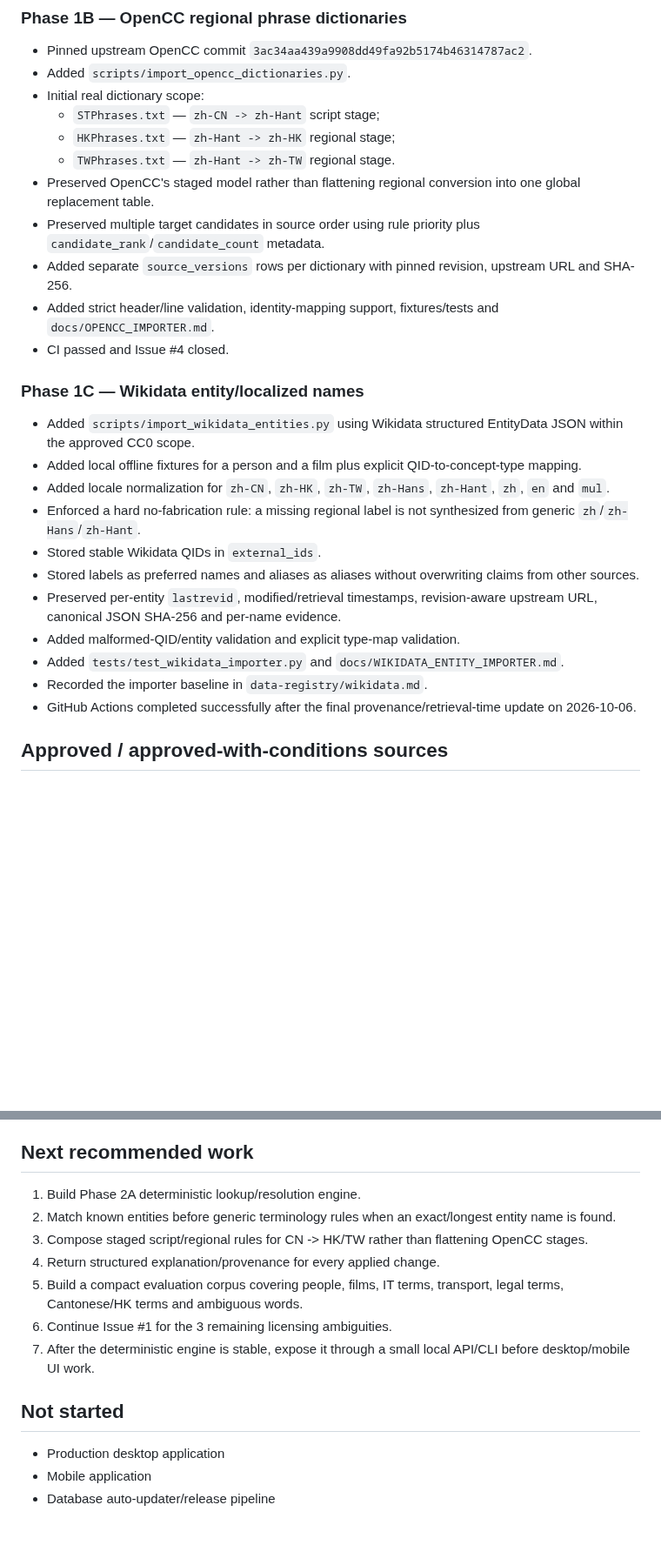
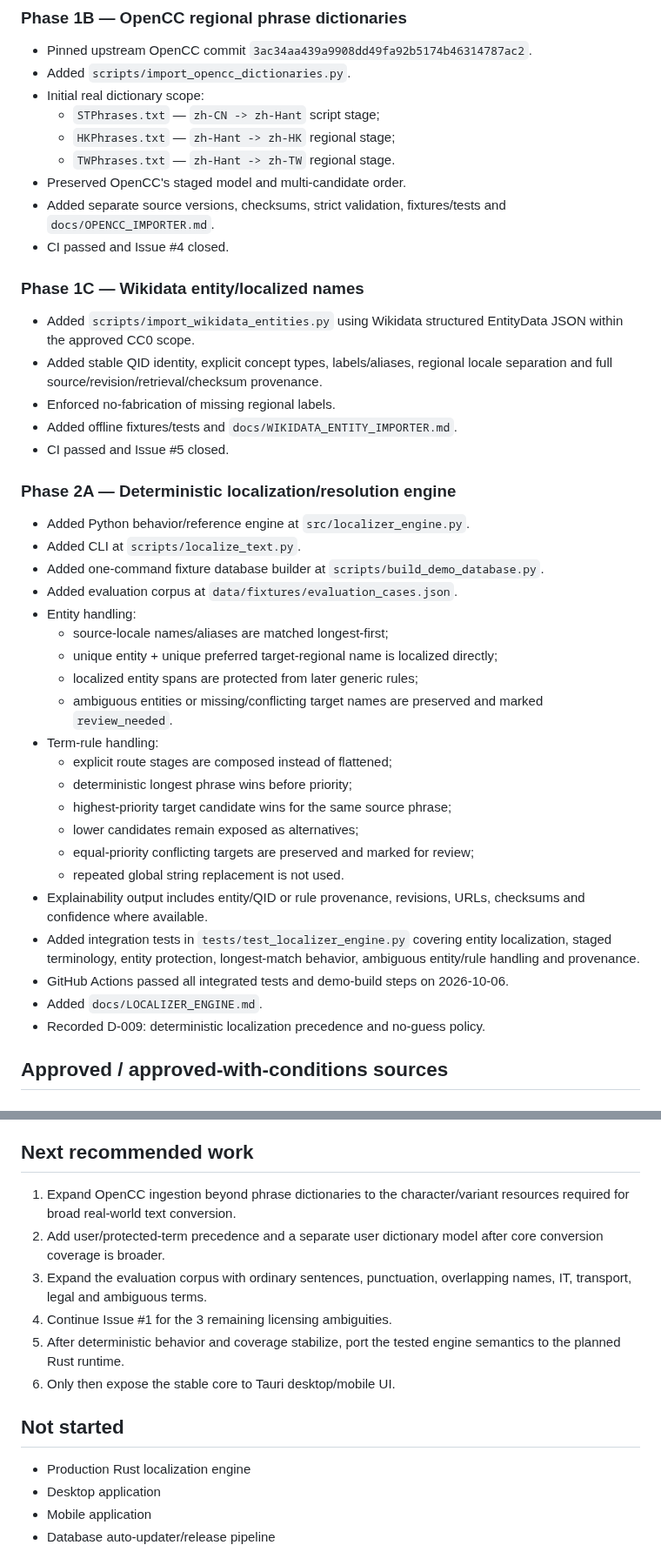
Before and after one commit to 168aadc852/chinese-regional-localizer, a Markdown page: PROJECT_STATE.md, 2 parts joined by grey strips. Shown at 87% size. Drawn GitHub-style; blank space fills up the shorter version.

Commit message:
Record Phase 2A engine completion

```diff
--- a/PROJECT_STATE.md
+++ b/PROJECT_STATE.md
@@ -46,25 +48,41 @@ Build a legally and technically traceable offline CN / HK / TW localization data
   - `STPhrases.txt` — `zh-CN -> zh-Hant` script stage;
   - `HKPhrases.txt` — `zh-Hant -> zh-HK` regional stage;
   - `TWPhrases.txt` — `zh-Hant -> zh-TW` regional stage.
-- Preserved OpenCC's staged model rather than flattening regional conversion into one global replacement table.
-- Preserved multiple target candidates in source order using rule priority plus `candidate_rank`/`candidate_count` metadata.
-- Added separate `source_versions` rows per dictionary with pinned revision, upstream URL and SHA-256.
-- Added strict header/line validation, identity-mapping support, fixtures/tests and `docs/OPENCC_IMPORTER.md`.
+- Preserved OpenCC's staged model and multi-candidate order.
+- Added separate source versions, checksums, strict validation, fixtures/tests and `docs/OPENCC_IMPORTER.md`.
 - CI passed and Issue #4 closed.
 
 ### Phase 1C — Wikidata entity/localized names
 
 - Added `scripts/import_wikidata_entities.py` using Wikidata structured EntityData JSON within the approved CC0 scope.
-- Added local offline fixtures for a person and a film plus explicit QID-to-concept-type mapping.
-- Added locale normalization for `zh-CN`, `zh-HK`, `zh-TW`, `zh-Hans`, `zh-Hant`, `zh`, `en` and `mul`.
-- Enforced a hard no-fabrication rule: a missing regional label is not synthesized from generic `zh`/`zh-Hans`/`zh-Hant`.
-- Stored stable Wikidata QIDs in `external_ids`.
-- Stored labels as preferred names and aliases as aliases without overwriting claims from other sources.
-- Preserved per-entity `lastrevid`, modified/retrieval timestamps, revision-aware upstream URL, canonical JSON SHA-256 and per-name evidence.
-- Added malformed-QID/entity validation and explicit type-map validation.
-- Added `tests/test_wikidata_importer.py` and `docs/WIKIDATA_ENTITY_IMPORTER.md`.
-- Recorded the importer baseline in `data-registry/wikidata.md`.
-- GitHub Actions completed successfully after the final provenance/retrieval-time update on 2026-10-06.
+- Added stable QID identity, explicit concept types, labels/aliases, regional locale separation and full source/revision/retrieval/checksum provenance.
+- Enforced no-fabrication of missing regional labels.
+- Added offline fixtures/tests and `docs/WIKIDATA_ENTITY_IMPORTER.md`.
+- CI passed and Issue #5 closed.
+
+### Phase 2A — Deterministic localization/resolution engine
+
+- Added Python behavior/reference engine at `src/localizer_engine.py`.
+- Added CLI at `scripts/localize_text.py`.
+- Added one-command fixture database builder at `scripts/build_demo_database.py`.
+- Added evaluation corpus at `data/fixtures/evaluation_cases.json`.
+- Entity handling:
+  - source-locale names/aliases are matched longest-first;
+  - unique entity + unique preferred target-regional name is localized directly;
+  - localized entity spans are protected from later generic rules;
+  - ambiguous entities or missing/conflicting target names are preserved and marked `review_needed`.
+- Term-rule handling:
+  - explicit route stages are composed instead of flattened;
+  - deterministic longest phrase wins before priority;
+  - highest-priority target candidate wins for the same source phrase;
+  - lower candidates remain exposed as alternatives;
+  - equal-priority conflicting targets are preserved and marked for review;
+  - repeated global string replacement is not used.
+- Explainability output includes entity/QID or rule provenance, revisions, URLs, checksums and confidence where available.
+- Added integration tests in `tests/test_localizer_engine.py` covering entity localization, staged terminology, entity protection, longest-match behavior, ambiguous entity/rule handling and provenance.
+- GitHub Actions passed all integrated tests and demo-build steps on 2026-10-06.
+- Added `docs/LOCALIZER_ENGINE.md`.
+- Recorded D-009: deterministic localization precedence and no-guess policy.
 
 ## Approved / approved-with-conditions sources
 
@@ -101,17 +119,17 @@ Build a legally and technically traceable offline CN / HK / TW localization data
 
 ## Next recommended work
 
-1. Build Phase 2A deterministic lookup/resolution engine.
-2. Match known entities before generic terminology rules when an exact/longest entity name is found.
-3. Compose staged script/regional rules for CN -> HK/TW rather than flattening OpenCC stages.
-4. Return structured explanation/provenance for every applied change.
-5. Build a compact evaluation corpus covering people, films, IT terms, transport, legal terms, Cantonese/HK terms and ambiguous words.
-6. Continue Issue #1 for the 3 remaining licensing ambiguities.
-7. After the deterministic engine is stable, expose it through a small local API/CLI before desktop/mobile UI work.
+1. Expand OpenCC ingestion beyond phrase dictionaries to the character/variant resources required for broad real-world text conversion.
+2. Add user/protected-term precedence and a separate user dictionary model after core conversion coverage is broader.
+3. Expand the evaluation corpus with ordinary sentences, punctuation, overlapping names, IT, transport, legal and ambiguous terms.
+4. Continue Issue #1 for the 3 remaining licensing ambiguities.
+5. After deterministic behavior and coverage stabilize, port the tested engine semantics to the planned Rust runtime.
+6. Only then expose the stable core to Tauri desktop/mobile UI.
 
 ## Not started
 
-- Production desktop application
+- Production Rust localization engine
+- Desktop application
 - Mobile application
 - Database auto-updater/release pipeline
 
```
Also changed, not shown: other parts of PROJECT_STATE.md (+4 -2 lines).
